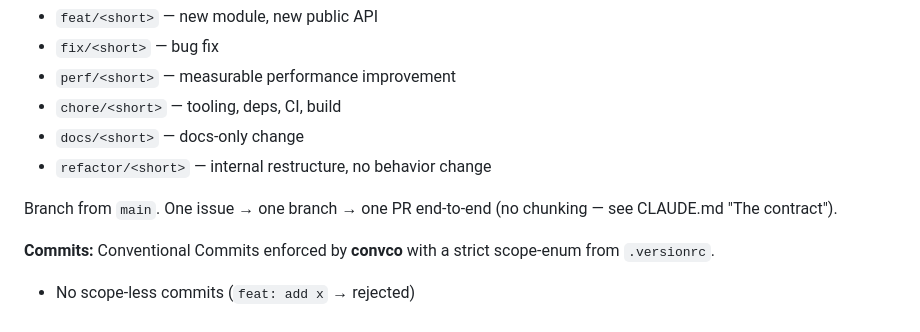
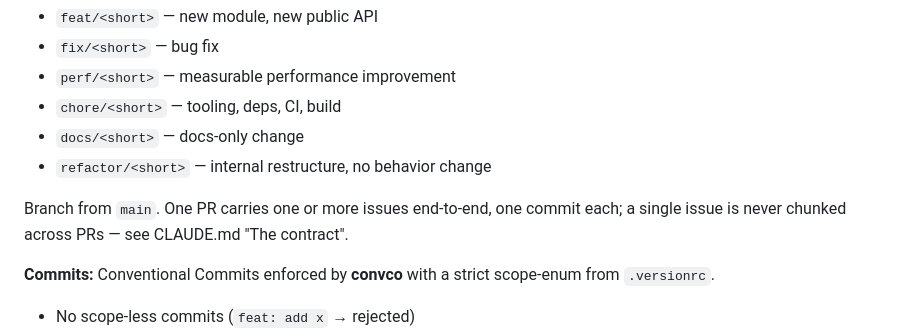
Before and after one commit to salty-max/gero, a Markdown page: docs/development.md, the part around the change. Drawn GitHub-style.

```diff
--- a/docs/development.md
+++ b/docs/development.md
@@ -101,8 +101,9 @@ for types (`pub const Foo = struct {...}`), snake_case for values
 - `docs/<short>` — docs-only change
 - `refactor/<short>` — internal restructure, no behavior change
 
-Branch from `main`. One issue → one branch → one PR end-to-end
-(no chunking — see CLAUDE.md "The contract").
+Branch from `main`. One PR carries one or more issues end-to-end,
+one commit each; a single issue is never chunked across PRs — see
+CLAUDE.md "The contract".
 
 **Commits:** Conventional Commits enforced by **convco** with a
 strict scope-enum from `.versionrc`.
```
Also changed, not shown: CLAUDE.md (+14 -13 lines).
